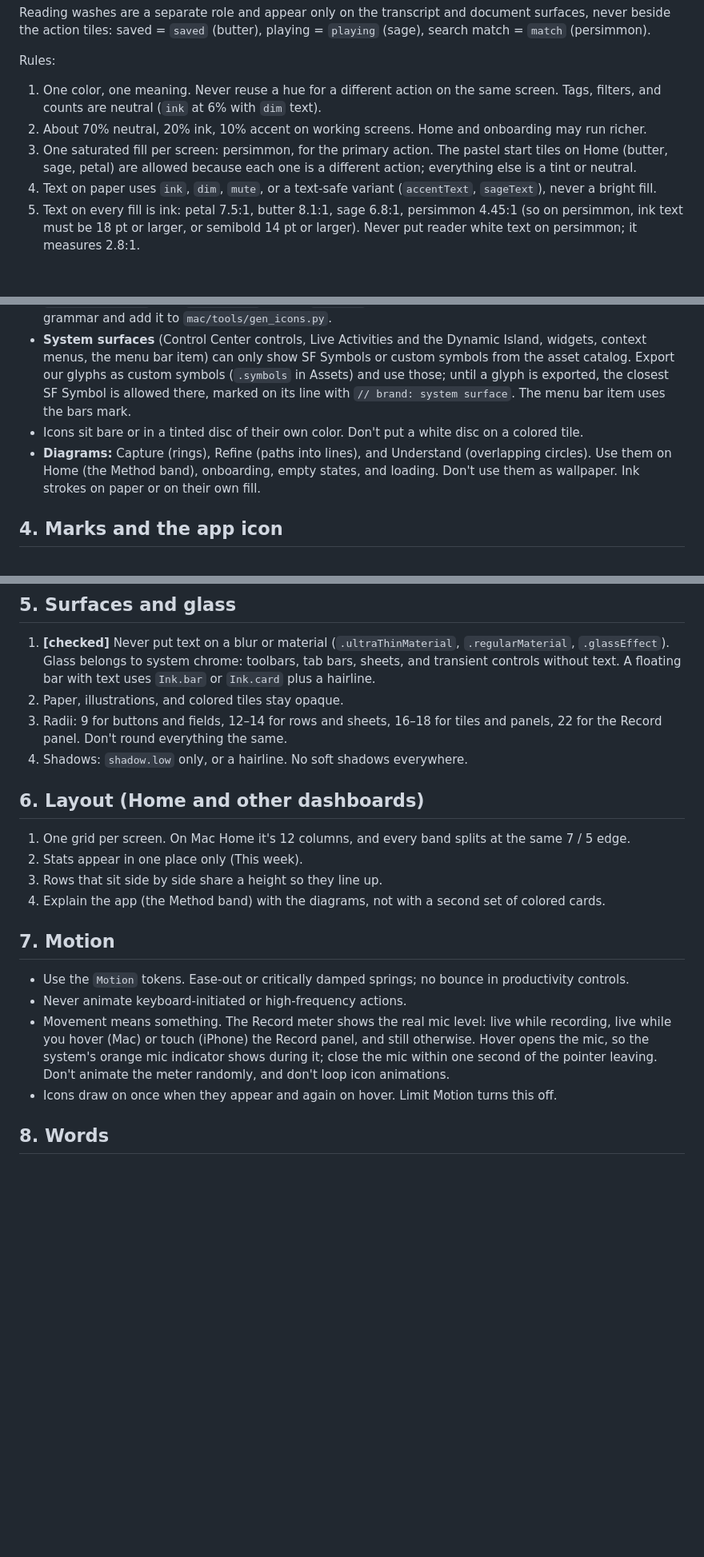
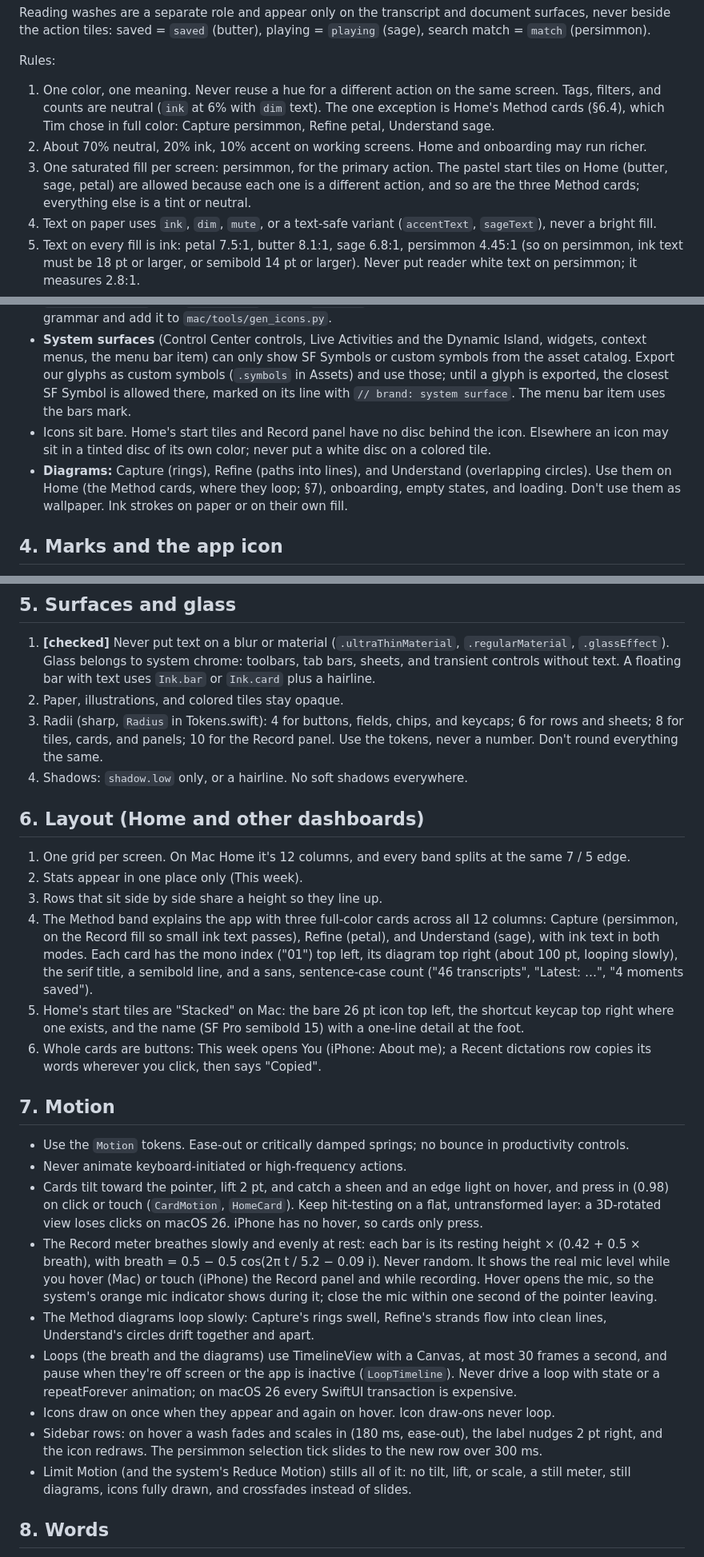
Before and after one commit to stumpandroot/verbatim, a Markdown page: mac/DESIGN.md, 3 parts joined by grey strips. Shown at 80% size. Drawn GitHub-style; blank space fills up the shorter version.

Commit message:
DESIGN.md: sharp radii, full-color Method cards, stacked tiles, cards that tilt, a meter that breathes
Records Tim's Home feel decisions (October 22, 2026): radii 4 / 6 / 8 / 10 (§5.3) and rectangular keycaps
(§2.3); bare icons on Home (§3); the Method band as three full-color cards with looping diagrams, stacked
tiles, and whole-card buttons (§6); and §7 motion: card tilt, lift, sheen, and edge light; the even breath at
rest and live level on hover, touch, and record; slow diagram loops on a paused-when-hidden LoopTimeline;
draw-on icons; the sidebar's hover and sliding tick; Limit Motion stills all of it.

Co-Authored-By: Claude Opus 5.5 <noreply@anthropic.com>
Claude-Session: https://claude.ai/code/session_01UGBTV1Mfsdjz1YK8h87yyC

```diff
--- a/mac/DESIGN.md
+++ b/mac/DESIGN.md
@@ -25,9 +25,9 @@ Reading washes are a separate role and appear only on the transcript and documen
 
 Rules:
 
-1. One color, one meaning. Never reuse a hue for a different action on the same screen. Tags, filters, and counts are neutral (`ink` at 6% with `dim` text).
+1. One color, one meaning. Never reuse a hue for a different action on the same screen. Tags, filters, and counts are neutral (`ink` at 6% with `dim` text). The one exception is Home's Method cards (§6.4), which Tim chose in full color: Capture persimmon, Refine petal, Understand sage.
 2. About 70% neutral, 20% ink, 10% accent on working screens. Home and onboarding may run richer.
-3. One saturated fill per screen: persimmon, for the primary action. The pastel start tiles on Home (butter, sage, petal) are allowed because each one is a different action; everything else is a tint or neutral.
+3. One saturated fill per screen: persimmon, for the primary action. The pastel start tiles on Home (butter, sage, petal) are allowed because each one is a different action, and so are the three Method cards; everything else is a tint or neutral.
 4. Text on paper uses `ink`, `dim`, `mute`, or a text-safe variant (`accentText`, `sageText`), never a bright fill.
 5. Text on every fill is ink: petal 7.5:1, butter 8.1:1, sage 6.8:1, persimmon 4.45:1 (so on persimmon, ink text must be 18 pt or larger, or semibold 14 pt or larger). Never put reader white text on persimmon; it measures 2.8:1.
 6. Status never depends on color alone; pair it with a word or an icon.
@@ -55,8 +55,8 @@ Rules:
 - **Apple's SF Symbols only for standard controls.** **[checked]** Allowed: `xmark`, `xmark.circle.fill`, `plus`, `plus.circle`, `minus.circle`, `chevron.*`, `checkmark`, `checkmark.circle.fill`, `ellipsis`, `ellipsis.circle`, `square.and.arrow.up`, `trash`, `magnifyingglass` (search fields only), `sidebar.left`, `line.3.horizontal` (drag handles), `arrow.right` (text links), `arrow.up.arrow.down`, `chevron.up.chevron.down`, `arrow.uturn.backward`, `arrow.counterclockwise`, and keyboard keys (`return`, `delete.left`, `globe`, `keyboard`, `shift`, `shift.fill`, `capslock.fill`).
 - Everything else, such as `sparkles`, `wand.and.stars`, `waveform`, `mic`, `bookmark`, `link`, `play.*`, `note.text`, `doc.on.clipboard`, and `info.circle`, gets a `BrandArt` glyph. If none exists, draw one in the same grammar and add it to `mac/tools/gen_icons.py`.
 - **System surfaces** (Control Center controls, Live Activities and the Dynamic Island, widgets, context menus, the menu bar item) can only show SF Symbols or custom symbols from the asset catalog. Export our glyphs as custom symbols (`.symbols` in Assets) and use those; until a glyph is exported, the closest SF Symbol is allowed there, marked on its line with `// brand: system surface`. The menu bar item uses the bars mark.
-- Icons sit bare or in a tinted disc of their own color. Don't put a white disc on a colored tile.
-- **Diagrams:** Capture (rings), Refine (paths into lines), and Understand (overlapping circles). Use them on Home (the Method band), onboarding, empty states, and loading. Don't use them as wallpaper. Ink strokes on paper or on their own fill.
+- Icons sit bare. Home's start tiles and Record panel have no disc behind the icon. Elsewhere an icon may sit in a tinted disc of its own color; never put a white disc on a colored tile.
+- **Diagrams:** Capture (rings), Refine (paths into lines), and Understand (overlapping circles). Use them on Home (the Method cards, where they loop; §7), onboarding, empty states, and loading. Don't use them as wallpaper. Ink strokes on paper or on their own fill.
 
 ## 4. Marks and the app icon
 
@@ -71,7 +71,7 @@ Rules:
 
 1. **[checked]** Never put text on a blur or material (`.ultraThinMaterial`, `.regularMaterial`, `.glassEffect`). Glass belongs to system chrome: toolbars, tab bars, sheets, and transient controls without text. A floating bar with text uses `Ink.bar` or `Ink.card` plus a hairline.
 2. Paper, illustrations, and colored tiles stay opaque.
-3. Radii: 9 for buttons and fields, 12–14 for rows and sheets, 16–18 for tiles and panels, 22 for the Record panel. Don't round everything the same.
+3. Radii (sharp, `Radius` in Tokens.swift): 4 for buttons, fields, chips, and keycaps; 6 for rows and sheets; 8 for tiles, cards, and panels; 10 for the Record panel. Use the tokens, never a number. Don't round everything the same.
 4. Shadows: `shadow.low` only, or a hairline. No soft shadows everywhere.
 
 ## 6. Layout (Home and other dashboards)
@@ -79,14 +79,21 @@ Rules:
 1. One grid per screen. On Mac Home it's 12 columns, and every band splits at the same 7 / 5 edge.
 2. Stats appear in one place only (This week).
 3. Rows that sit side by side share a height so they line up.
-4. Explain the app (the Method band) with the diagrams, not with a second set of colored cards.
+4. The Method band explains the app with three full-color cards across all 12 columns: Capture (persimmon, on the Record fill so small ink text passes), Refine (petal), and Understand (sage), with ink text in both modes. Each card has the mono index ("01") top left, its diagram top right (about 100 pt, looping slowly), the serif title, a semibold line, and a sans, sentence-case count ("46 transcripts", "Latest: …", "4 moments saved").
+5. Home's start tiles are "Stacked" on Mac: the bare 26 pt icon top left, the shortcut keycap top right where one exists, and the name (SF Pro semibold 15) with a one-line detail at the foot.
+6. Whole cards are buttons: This week opens You (iPhone: About me); a Recent dictations row copies its words wherever you click, then says "Copied".
 
 ## 7. Motion
 
 - Use the `Motion` tokens. Ease-out or critically damped springs; no bounce in productivity controls.
 - Never animate keyboard-initiated or high-frequency actions.
-- Movement means something. The Record meter shows the real mic level: live while recording, live while you hover (Mac) or touch (iPhone) the Record panel, and still otherwise. Hover opens the mic, so the system's orange mic indicator shows during it; close the mic within one second of the pointer leaving. Don't animate the meter randomly, and don't loop icon animations.
-- Icons draw on once when they appear and again on hover. Limit Motion turns this off.
+- Cards tilt toward the pointer, lift 2 pt, and catch a sheen and an edge light on hover, and press in (0.98) on click or touch (`CardMotion`, `HomeCard`). Keep hit-testing on a flat, untransformed layer: a 3D-rotated view loses clicks on macOS 26. iPhone has no hover, so cards only press.
+- The Record meter breathes slowly and evenly at rest: each bar is its resting height × (0.42 + 0.5 × breath), with breath = 0.5 − 0.5 cos(2π t / 5.2 − 0.09 i). Never random. It shows the real mic level while you hover (Mac) or touch (iPhone) the Record panel and while recording. Hover opens the mic, so the system's orange mic indicator shows during it; close the mic within one second of the pointer leaving.
+- The Method diagrams loop slowly: Capture's rings swell, Refine's strands flow into clean lines, Understand's circles drift together and apart.
+- Loops (the breath and the diagrams) use TimelineView with a Canvas, at most 30 frames a second, and pause when they're off screen or the app is inactive (`LoopTimeline`). Never drive a loop with state or a repeatForever animation; on macOS 26 every SwiftUI transaction is expensive.
+- Icons draw on once when they appear and again on hover. Icon draw-ons never loop.
+- Sidebar rows: on hover a wash fades and scales in (180 ms, ease-out), the label nudges 2 pt right, and the icon redraws. The persimmon selection tick slides to the new row over 300 ms.
+- Limit Motion (and the system's Reduce Motion) stills all of it: no tilt, lift, or scale, a still meter, still diagrams, icons fully drawn, and crossfades instead of slides.
 
 ## 8. Words
 
```
Also changed, not shown: other parts of mac/DESIGN.md (+3 -3 lines).
